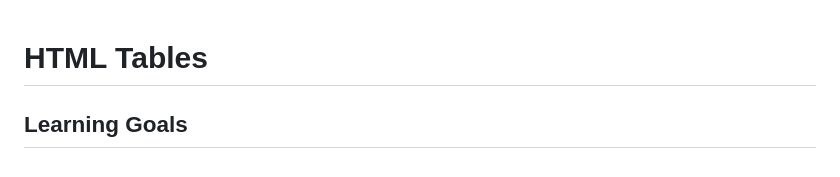
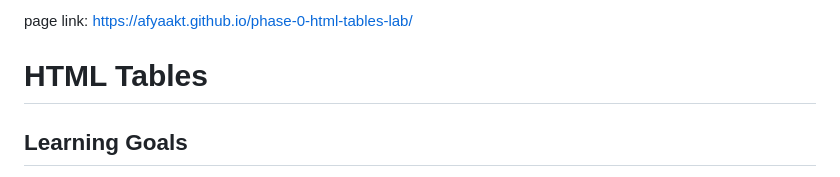
Before and after one commit to learn-co-curriculum/phase-0-html-tables-lab, a Markdown page: README.md, the part around the change. Rendered like a GitHub page.

```diff
--- a/README.md
+++ b/README.md
@@ -1,3 +1,4 @@
+page link: https://afyaakt.github.io/phase-0-html-tables-lab/
 # HTML Tables
 
 ## Learning Goals
```
